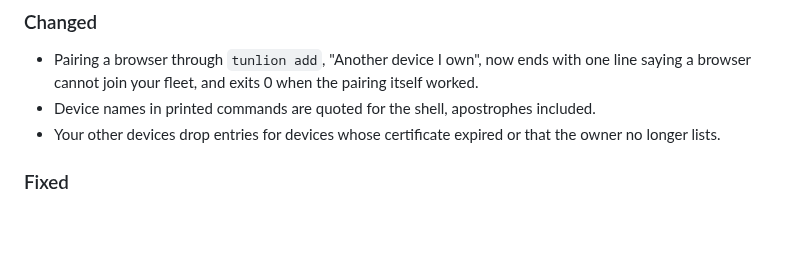
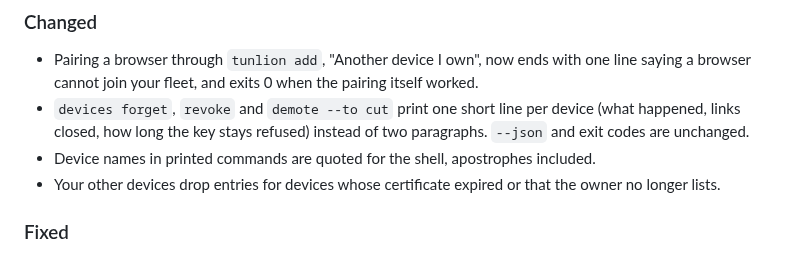
Before and after one commit to Abdk4Moura/tunlion, a Markdown page: CHANGELOG.md, the part around the change. Drawn GitHub-style; blank space fills up the shorter version.

Commit message:
changelog: one-line forget/revoke output

```diff
--- a/CHANGELOG.md
+++ b/CHANGELOG.md
@@ -34,6 +34,9 @@ release build failed and nothing was published under it.
 - Pairing a browser through `tunlion add`, "Another device I own", now ends
   with one line saying a browser cannot join your fleet, and exits 0 when the
   pairing itself worked.
+- `devices forget`, `revoke` and `demote --to cut` print one short line per
+  device (what happened, links closed, how long the key stays refused)
+  instead of two paragraphs. `--json` and exit codes are unchanged.
 - Device names in printed commands are quoted for the shell, apostrophes
   included.
 - Your other devices drop entries for devices whose certificate expired or
```
